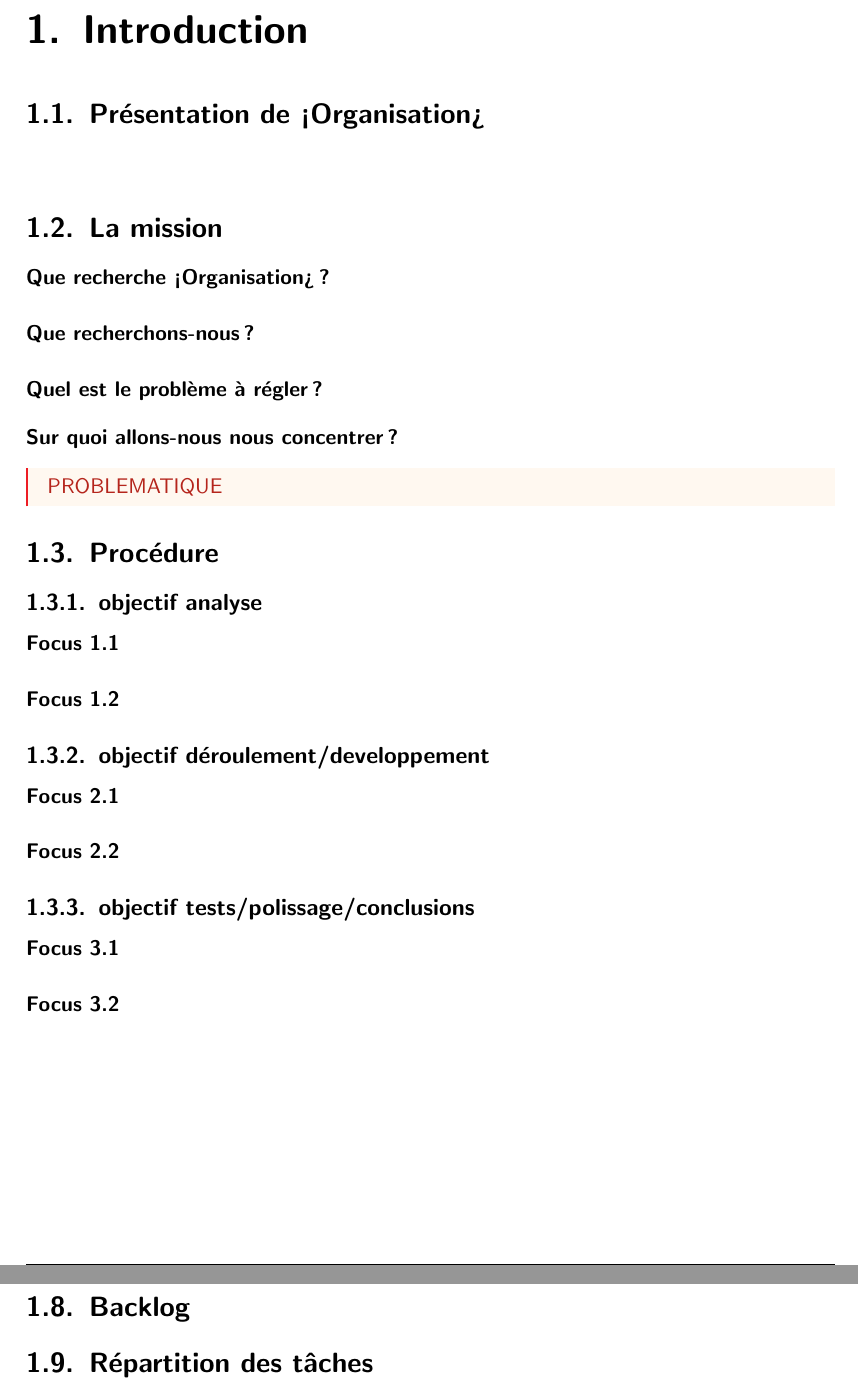
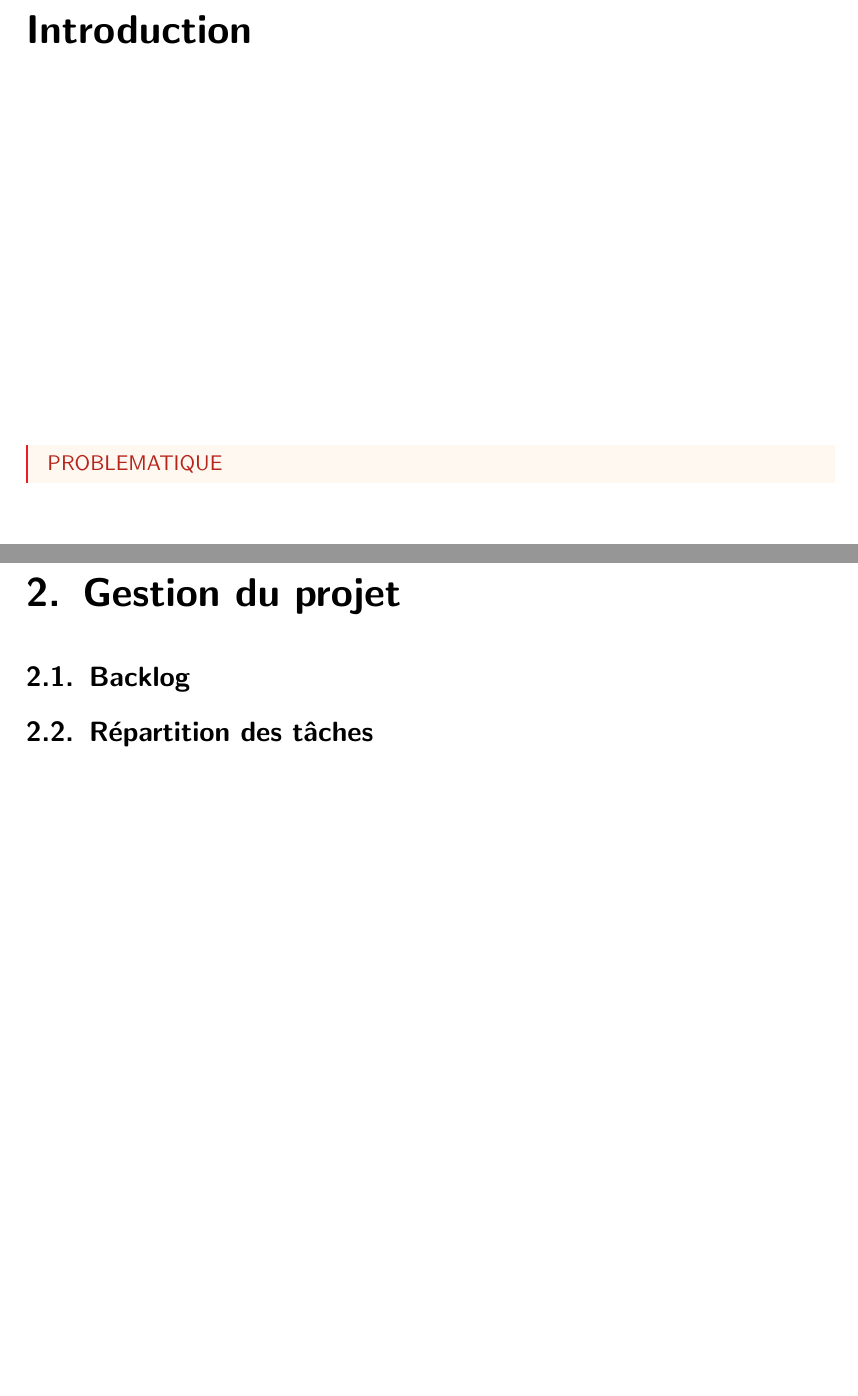
Before and after one commit to helldragger/LaTeX-Docs-Templates, a LaTeX document (memoireDeStage_RapportDeProjet/document.tex): two parts of pages 8 and 10 of 20 before the commit and two parts of pages 8 and 11 of 21 after it, joined at a grey line, cut so that both start at the same text, the shorter picture padded with empty space. Compiled offline with pdfLaTeX.

Commit message:
update of the memoir template

```diff
--- a/memoireDeStage_RapportDeProjet/document.tex
+++ b/memoireDeStage_RapportDeProjet/document.tex
@@ -162,25 +162,33 @@ linewidth=1pt]{info}
 
 
 	\pagenumbering{arabic}
+	\chapter*{Introduction}
+	\addcontentsline{toc}{chapter}{Introduction}
 
-	\chapter{Introduction}
-		\section{Présentation de <Organisation>}
+
+	\section*{}
+		%Présentation de <Organisation>
 			\paragraph{}
 			%Date de création, raison sociale, activités,
 
 			%Localisation de l'organisation
 
-		\section{La mission}
-			\paragraph{Que recherche <Organisation>?}
+		\section*{}
+		%La mission
+			\paragraph{}
+			%Que recherche <Organisation>?
 			%Quel est l'intérêt de la mission  pour l'organisation
 
-			\paragraph{Que recherchons-nous?}
+			\paragraph{}
+			%Que recherchons-nous?
 			%Quel est l'intérêt de la mission  pour les étudiants
 
-			\paragraph{Quel est le problème à régler?}
+			\paragraph{}
+			%Quel est le problème à régler?
 			%Antécédents
 
-			\paragraph{Sur quoi allons-nous nous concentrer?}
+			\paragraph{}
+			%Sur quoi allons-nous nous concentrer?
 			%problématique
 
 			\begin{problem}
@@ -188,13 +196,15 @@ linewidth=1pt]{info}
 				PROBLEMATIQUE
 			\end{problem}
 
-		\section{Procédure}
-			\subsection{objectif analyse}
-				\paragraph{Focus 1.1}
+		\section*{}
+		%Procédure
+			\subsection*{}
+				%objectif analyse
+				\paragraph{}
+				%Focus 1.1
 				%Résumé substantiel et explicite du contenu de la partie 1
 
-				\paragraph{Focus 1.2}
+				\paragraph{}
+				%Focus 1.2
 				%etc etc...
 
-			\subsection{objectif déroulement/developpement}
-				\paragraph{Focus 2.1}
@@ -201,11 +217,11 @@ linewidth=1pt]{info}
 
-				\paragraph{Focus 2.2}
+			\subsection*{}
+			%objectif tests/polissage/conclusions
+				\paragraph{}
+				%Focus 3.1
 
-
-			\subsection{objectif tests/polissage/conclusions}
-				\paragraph{Focus 3.1}
-
-				\paragraph{Focus 3.2}
+				\paragraph{}
+				%Focus 3.2
 
 
 	\part{Analyse}
@@ -216,6 +233,7 @@ linewidth=1pt]{info}
 		\section{Objectif général du projet}
 		\section{Enjeux du projet}
 		\section{Objectifs à atteindre}
+	\chapter{Gestion du projet}
 		\section{Backlog}
 		\section{Répartition des tâches}
 			\paragraph{Répartition par personne}
```
Also changed, not shown: memoireDeStage_RapportDeProjet/document.tex (7 more changed lines).
